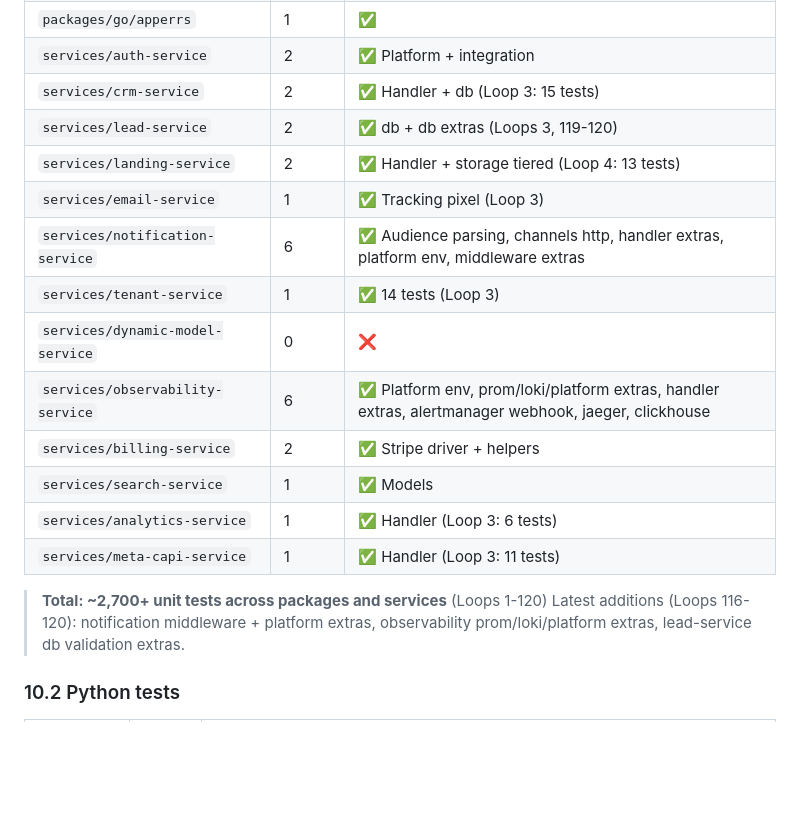
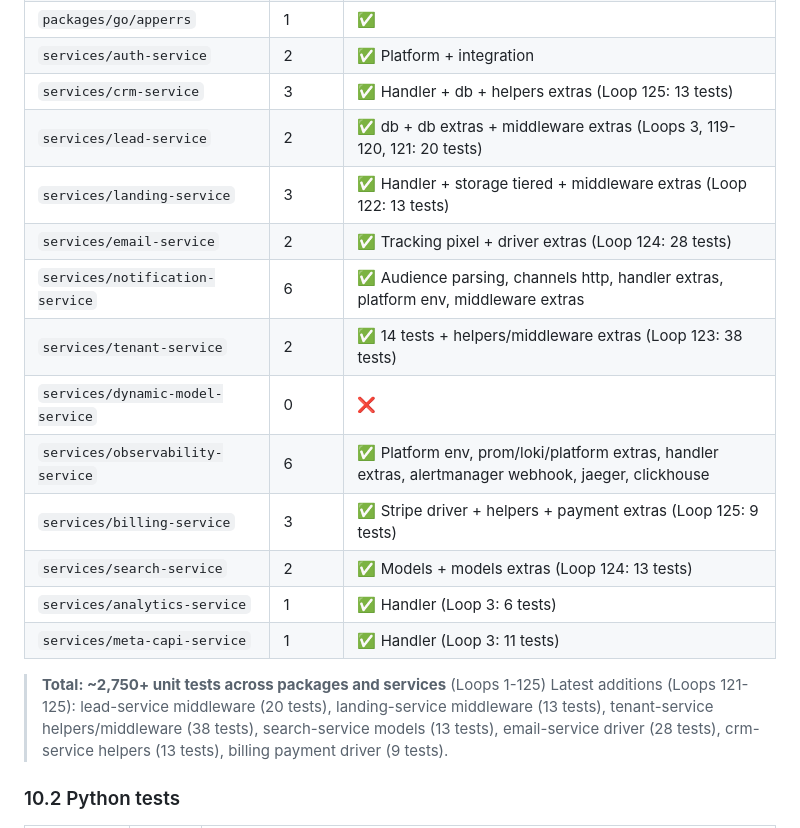
Before and after one commit to itdoanh/rinco, a Markdown page: SYSTEM_STATUS.md, the part around one of its changes. Rendered like a GitHub page; blank space fills up the shorter version.

Commit message:
Loop 126: update SYSTEM_STATUS.md
Co-authored-by: Cursor <cursoragent@cursor.com>

```diff
--- a/SYSTEM_STATUS.md
+++ b/SYSTEM_STATUS.md
@@ -497,21 +497,21 @@ Implements meta-schema with field types (text/number/date/select/...), validatio
 | `packages/go/tracing` | 1 | ✅ Noop init |
 | `packages/go/apperrs` | 1 | ✅ |
 | `services/auth-service` | 2 | ✅ Platform + integration |
-| `services/crm-service` | 2 | ✅ Handler + db (Loop 3: 15 tests) |
-| `services/lead-service` | 2 | ✅ db + db extras (Loops 3, 119-120) |
-| `services/landing-service` | 2 | ✅ Handler + storage tiered (Loop 4: 13 tests) |
-| `services/email-service` | 1 | ✅ Tracking pixel (Loop 3) |
+| `services/crm-service` | 3 | ✅ Handler + db + helpers extras (Loop 125: 13 tests) |
+| `services/lead-service` | 2 | ✅ db + db extras + middleware extras (Loops 3, 119-120, 121: 20 tests) |
+| `services/landing-service` | 3 | ✅ Handler + storage tiered + middleware extras (Loop 122: 13 tests) |
+| `services/email-service` | 2 | ✅ Tracking pixel + driver extras (Loop 124: 28 tests) |
 | `services/notification-service` | 6 | ✅ Audience parsing, channels http, handler extras, platform env, middleware extras |
-| `services/tenant-service` | 1 | ✅ 14 tests (Loop 3) |
+| `services/tenant-service` | 2 | ✅ 14 tests + helpers/middleware extras (Loop 123: 38 tests) |
 | `services/dynamic-model-service` | 0 | ❌ |
 | `services/observability-service` | 6 | ✅ Platform env, prom/loki/platform extras, handler extras, alertmanager webhook, jaeger, clickhouse |
-| `services/billing-service` | 2 | ✅ Stripe driver + helpers |
-| `services/search-service` | 1 | ✅ Models |
+| `services/billing-service` | 3 | ✅ Stripe driver + helpers + payment extras (Loop 125: 9 tests) |
+| `services/search-service` | 2 | ✅ Models + models extras (Loop 124: 13 tests) |
 | `services/analytics-service` | 1 | ✅ Handler (Loop 3: 6 tests) |
 | `services/meta-capi-service` | 1 | ✅ Handler (Loop 3: 11 tests) |
 
-> **Total: ~2,700+ unit tests across packages and services** (Loops 1-120)
-> Latest additions (Loops 116-120): notification middleware + platform extras, observability prom/loki/platform extras, lead-service db validation extras.
+> **Total: ~2,750+ unit tests across packages and services** (Loops 1-125)
+> Latest additions (Loops 121-125): lead-service middleware (20 tests), landing-service middleware (13 tests), tenant-service helpers/middleware (38 tests), search-service models (13 tests), email-service driver (28 tests), crm-service helpers (13 tests), billing payment driver (9 tests).
 
 ### 10.2 Python tests
 
```
Also changed, not shown: other parts of SYSTEM_STATUS.md (+1 -1 lines).
